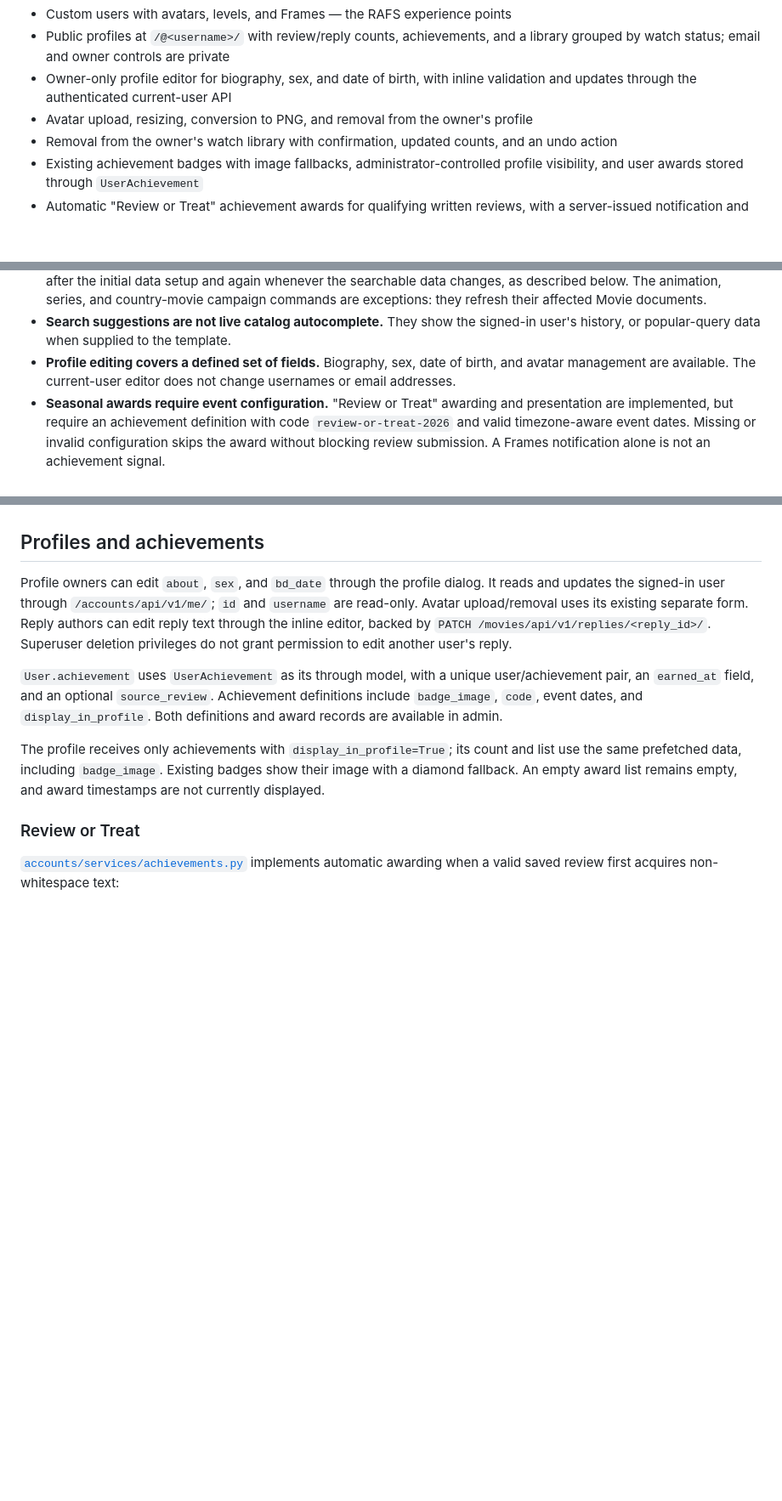
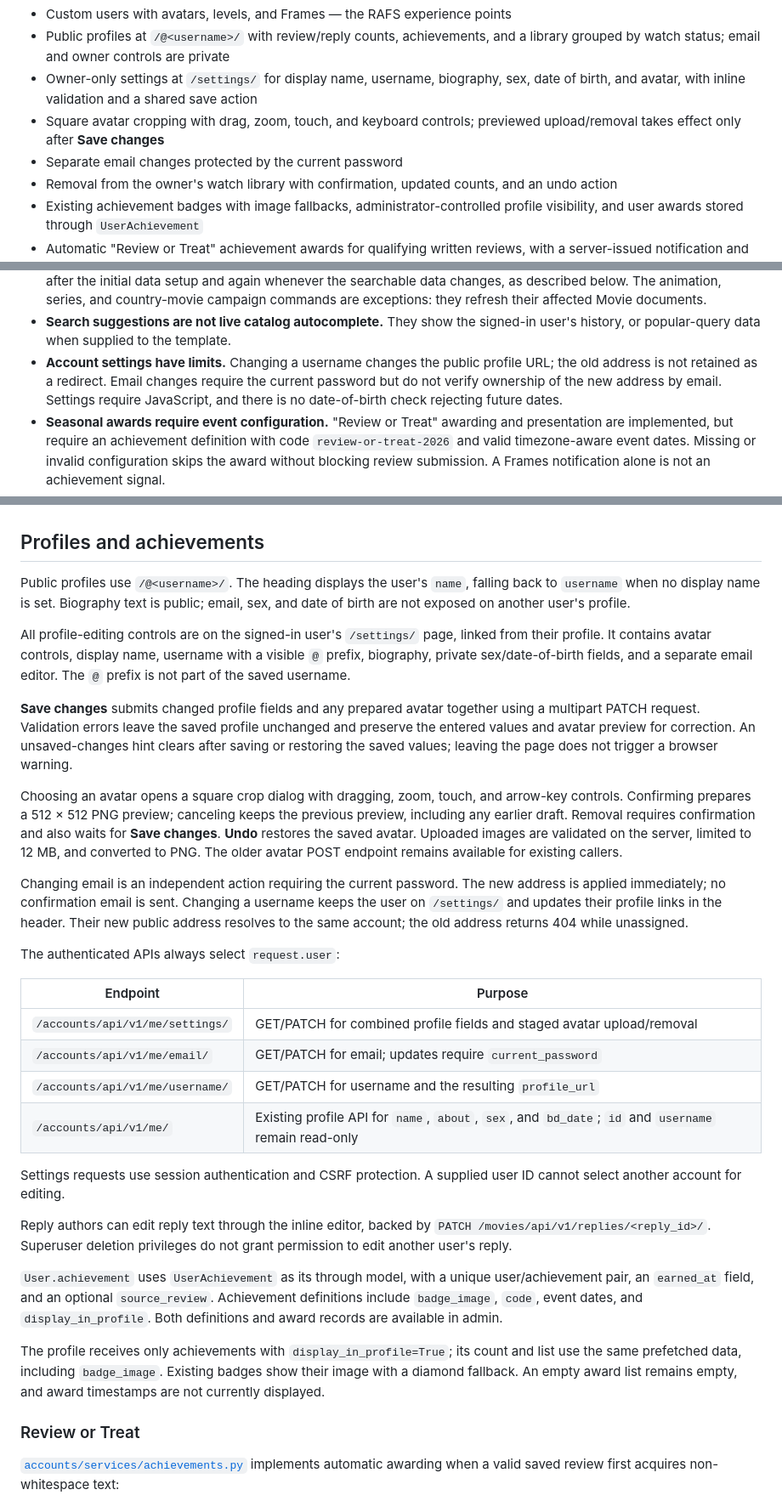
Before and after one commit to ivanKislyak/Rafs, a Markdown page: README.md, 3 parts joined by grey strips. Shown at 85% size. GitHub-like rendering; blank space fills up the shorter version.

Commit message:
docs(README): update profile settings section with detailed account management features

```diff
--- a/README.md
+++ b/README.md
@@ -30,9 +30,11 @@ interfaces or temporary development data.
 - Custom users with avatars, levels, and Frames — the RAFS experience points
 - Public profiles at `/@<username>/` with review/reply counts, achievements,
   and a library grouped by watch status; email and owner controls are private
-- Owner-only profile editor for biography, sex, and date of birth, with inline
-  validation and updates through the authenticated current-user API
-- Avatar upload, resizing, conversion to PNG, and removal from the owner's profile
+- Owner-only settings at `/settings/` for display name, username, biography,
+  sex, date of birth, and avatar, with inline validation and a shared save action
+- Square avatar cropping with drag, zoom, touch, and keyboard controls;
+  previewed upload/removal takes effect only after **Save changes**
+- Separate email changes protected by the current password
 - Removal from the owner's watch library with confirmation, updated counts,
   and an undo action
 - Existing achievement badges with image fallbacks, administrator-controlled
@@ -111,9 +113,11 @@ The complete list of Python dependencies is available in `requirements.txt`.
   their affected Movie documents.
 - **Search suggestions are not live catalog autocomplete.** They show the signed-in
   user's history, or popular-query data when supplied to the template.
-- **Profile editing covers a defined set of fields.** Biography, sex, date of
-  birth, and avatar management are available. The current-user editor does not
-  change usernames or email addresses.
+- **Account settings have limits.** Changing a username changes the public
+  profile URL; the old address is not retained as a redirect. Email changes
+  require the current password but do not verify ownership of the new address
+  by email. Settings require JavaScript, and there is no date-of-birth check
+  rejecting future dates.
 - **Seasonal awards require event configuration.** "Review or Treat" awarding and
   presentation are implemented, but require an achievement definition with code
   `review-or-treat-2026` and valid timezone-aware event dates. Missing or invalid
@@ -207,9 +211,46 @@ See [Review or Treat](#review-or-treat) for the presentation and eligibility rul
 
 ## Profiles and achievements
 
-Profile owners can edit `about`, `sex`, and `bd_date` through the profile dialog.
-It reads and updates the signed-in user through `/accounts/api/v1/me/`; `id` and
-`username` are read-only. Avatar upload/removal uses its existing separate form.
+Public profiles use `/@<username>/`. The heading displays the user's `name`,
+falling back to `username` when no display name is set. Biography text is public;
+email, sex, and date of birth are not exposed on another user's profile.
+
+All profile-editing controls are on the signed-in user's `/settings/` page,
+linked from their profile. It contains avatar controls, display name, username
+with a visible `@` prefix, biography, private sex/date-of-birth fields, and a
+separate email editor. The `@` prefix is not part of the saved username.
+
+**Save changes** submits changed profile fields and any prepared avatar together
+using a multipart PATCH request. Validation errors leave the saved profile
+unchanged and preserve the entered values and avatar preview for correction.
+An unsaved-changes hint clears after saving or restoring the saved values;
+leaving the page does not trigger a browser warning.
+
+Choosing an avatar opens a square crop dialog with dragging, zoom, touch, and
+arrow-key controls. Confirming prepares a 512 × 512 PNG preview; canceling keeps
+the previous preview, including any earlier draft. Removal requires confirmation
+and also waits for **Save changes**. **Undo** restores the saved avatar.
+Uploaded images are validated on the server, limited to 12 MB, and converted to
+PNG. The older avatar POST endpoint remains available for existing callers.
+
+Changing email is an independent action requiring the current password. The new
+address is applied immediately; no confirmation email is sent. Changing a
+username keeps the user on `/settings/` and updates their profile links in the
+header. Their new public address resolves to the same account; the old address
+returns 404 while unassigned.
+
+The authenticated APIs always select `request.user`:
+
+| Endpoint | Purpose |
+| --- | --- |
+| `/accounts/api/v1/me/settings/` | GET/PATCH for combined profile fields and staged avatar upload/removal |
+| `/accounts/api/v1/me/email/` | GET/PATCH for email; updates require `current_password` |
+| `/accounts/api/v1/me/username/` | GET/PATCH for username and the resulting `profile_url` |
+| `/accounts/api/v1/me/` | Existing profile API for `name`, `about`, `sex`, and `bd_date`; `id` and `username` remain read-only |
+
+Settings requests use session authentication and CSRF protection. A supplied
+user ID cannot select another account for editing.
+
 Reply authors can edit reply text through the inline editor, backed by
 `PATCH /movies/api/v1/replies/<reply_id>/`. Superuser deletion privileges do not
 grant permission to edit another user's reply.
```
Also changed, not shown: other parts of README.md (+17 -4 lines).
